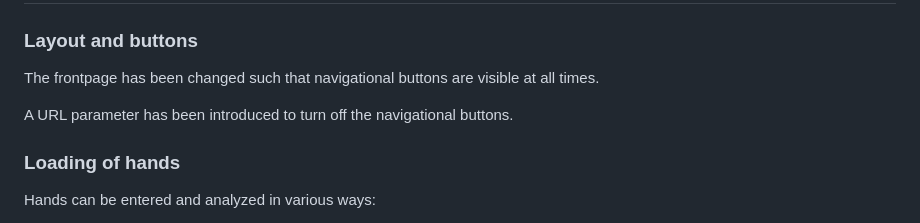
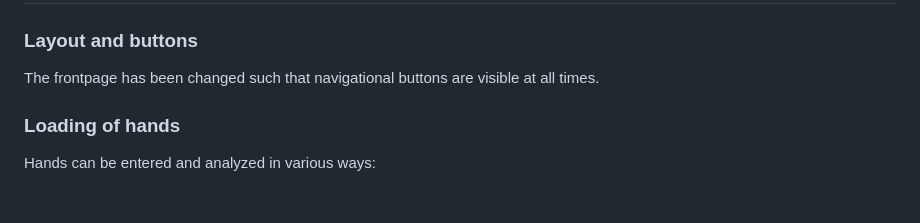
Before and after one commit to krtschil/BSOL, a Markdown page: README.md, the part around the change. GitHub-like rendering; blank space fills up the shorter version.

Commit message:
README amended

```diff
--- a/README.md
+++ b/README.md
@@ -32,7 +32,6 @@ Inline Styles have been removed and added to the respective style sheet
 ### Layout and buttons
 The frontpage has been changed such that navigational buttons are visible at all times.
 
-A URL parameter has been introduced to turn off the navigational buttons.
 
 ### Loading of hands
 Hands can be entered and analyzed in various ways:
```
